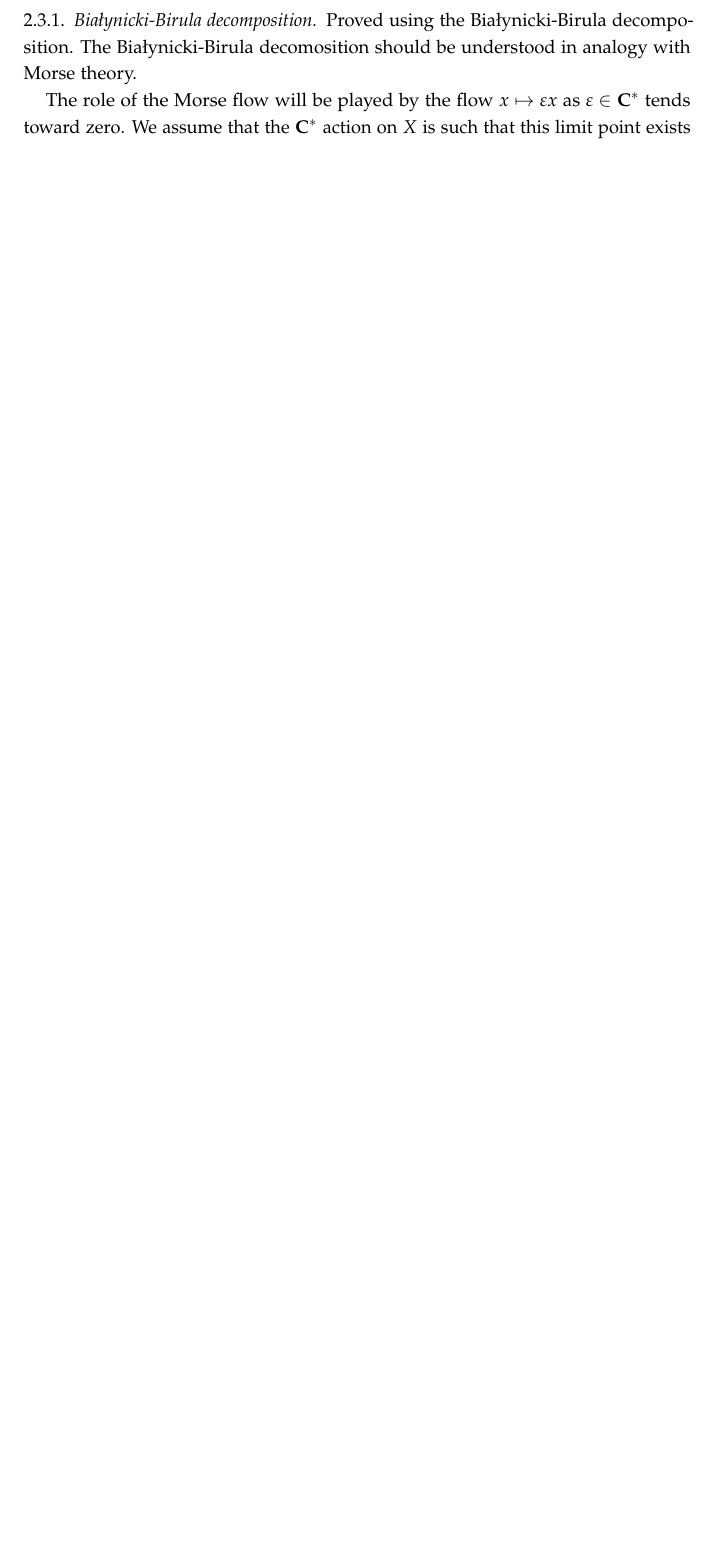
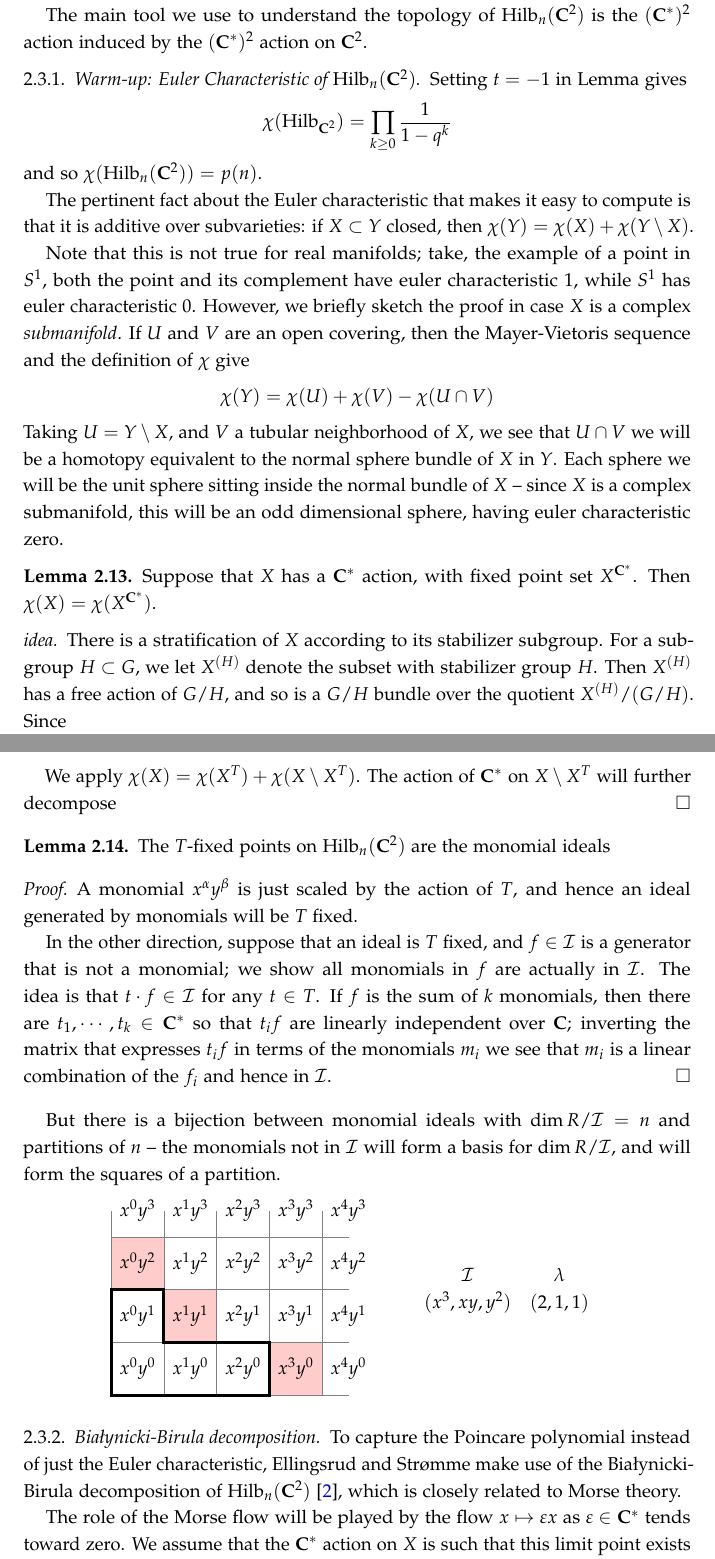
Before and after one commit to ptwiddle/Orbifold-Hilbert-Schemes-partitions, a LaTeX paper (GHilb.tex): part of page 7 of 21 before the commit and two parts of pages 7 and 8 of 23 after it, the two joined at a grey line, cut at the place of the change, the shorter picture padded with empty space. Compiled offline with pdfLaTeX.

Commit message:
Working on ES argument, Euler characteristic discussion started

```diff
--- a/GHilb.tex
+++ b/GHilb.tex
@@ -269,14 +283,73 @@ Heisenberg actions on $K^*(\HG_{\C^2})$ have been studied and related to shuffle
 
 In this section we present a detailed proof of Ellingsrud and Str\o mme's result.  Many proofs of this are in the literature; for instance \cite{cheah} (IS IT IN THIS OR ONLY THE THESIS?) gives a largely combinatorial one, and \cite{nakajimabook}   Our proof is essentially the combinatorial one in \cite{cheah}, or , but made more so in that we use the boundary path of the partition instead of ``systems of arrows''.
 
+The main tool we use to understand the topology of $\Hilb_n(\C^2)$ is the $(\C^*)^2$ action induced by the $(\C^*)^2$ action on $\C^2$.
 
+
+
+
+\subsubsection{Warm-up: Euler Characteristic of $\Hilb_n(\C^2)$}
+
+Setting $t=-1$ in Lemma  gives
+$$\chi(\Hilb_{\C^2})=\prod_{k\geq 0} \frac{1}{1-q^k}$$
+and so $\chi(\Hilb_n(\C^2))=p(n)$.
+
+The pertinent fact about the Euler characteristic that makes it easy to compute is that it is additive over subvarieties: if $X\subset Y$ closed, then $\chi(Y)=\chi(X)+\chi(Y\setminus X)$.
+
+Note that this is not true for real manifolds; take, the example of a point in $S^1$, both the point and its complement have euler characteristic 1, while $S^1$ has euler characteristic 0.  However, we briefly sketch the proof in case $X$ is a complex \emph{submanifold}.  If $U$ and $V$ are an open covering, then the Mayer-Vietoris sequence and the definition of $\chi$ give
+$$\chi(Y)=\chi(U)+\chi(V)-\chi(U\cap V)$$
+Taking $U=Y\setminus X$, and $V$ a tubular neighborhood of $X$, we see that $U\cap V$ we will be a homotopy equivalent to the normal sphere bundle of $X$ in $Y$.  Each sphere we will be the unit sphere sitting inside the normal bundle of $X$ -- since $X$ is a complex submanifold, this will be an odd dimensional sphere, having euler characteristic zero.
+
+\begin{lemma}
+Suppose that $X$ has a $\C^*$ action, with fixed point set $X^{\C^*}$.  Then $\chi(X)=\chi(X^{\C^*})$.
+\end{lemma}
+
+\begin{proof}[idea]
+There is a stratification of $X$ according to its stabilizer subgroup.  For a subgroup $H\subset G$, we let $X^{(H)}$ denote the subset with stabilizer group $H$.  Then $X^{(H)}$ has a free action of $G/H$, and so is a $G/H$ bundle over the quotient $X^{(H)}/(G/H)$.  Since
+
+We apply $\chi(X)=\chi(X^T)+\chi(X\setminus X^T)$.  The action of $\C^*$ on $X\setminus X^T$ will further decompose
+\end{proof}
+
+
+\begin{lemma}
+The $T$-fixed points on $\Hilb_n(\C^2)$ are the monomial ideals
+\end{lemma}
+
+\begin{proof}
+A monomial $x^\alpha y^\beta$ is just scaled by the action of $T$, and hence an ideal generated by monomials will be $T$ fixed.
+
+In the other direction, suppose that an ideal is $T$ fixed, and $f\in\mathcal{I}$ is a generator that is not a monomial; we show all monomials in $f$ are actually in $\mathcal{I}$.  The idea is that $t\cdot f\in\mathcal{I}$ for any $t\in T$.  If $f$ is the sum of $k$ monomials, then there are $t_1,\cdots, t_k\in\C^*$ so that $t_i f$ are linearly independent over $\C$; inverting the matrix that expresses $t_i f$ in terms of the monomials $m_i$ we see that $m_i$ is a linear combination of the $f_i$ and hence in $\mathcal{I}$.
+\end{proof}
+
+But there is a bijection between monomial ideals with $\dim R/\mathcal{I}=n$ and partitions of $n$ -- the monomials not in $\mathcal{I}$ will form a basis for $\dim R/\mathcal{I}$, and will form the squares of a partition.
+
+\begin{center}
+\begin{tikzpicture}
+\draw[fill=red!20] (0,2) rectangle (1,3);
+\draw[fill=red!20] (1,1) rectangle (2,2);
+\draw[fill=red!20] (3,0) rectangle (4,1);
+
+
+\draw[thin, gray] (0,0) grid (4.5,3.5);
+\foreach \x in {0,...,4}
+   \foreach \y in {0,...,3}
+       \node at (\x+.5,\y+.5) {$x^\x y^\y$};
+\draw[ultra thick, black] (0,0)--(0,2)--(1,2)--(1,1)--(3,1)--(3,0)--cycle;
+
+\draw node at (7.5, 2) {$\begin{array}{cc} \mathcal{I} & \lambda \\ (x^3,xy,y^2) & (2,1,1) \end{array}$};
+\end{tikzpicture}
+\end{center}
 
 
 
 
 
 \subsubsection{Bia\l ynicki-Birula decomposition}
-Proved using the Bia\l ynicki-Birula decomposition.  The Bia\l ynicki-Birula decomosition should be understood in analogy with Morse theory.
+
+To capture the Poincare polynomial instead of just the Euler characteristic, Ellingsrud and Str\o mme make use of the Bia\l ynicki-Birula decomposition of $\Hilb_n(\C^2)$ \cite{BB}, which is closely related to Morse theory.
+
+
+
 
 The role of the Morse flow will be played by the flow $x\mapsto \varepsilon x$ as $\varepsilon\in\C^*$ tends toward zero.  We assume that the $\C^*$ action on $X$ is such that this limit point exists for all $x\in X$.
 
```
Also changed, not shown: GHilb.tex (44 more changed lines).
